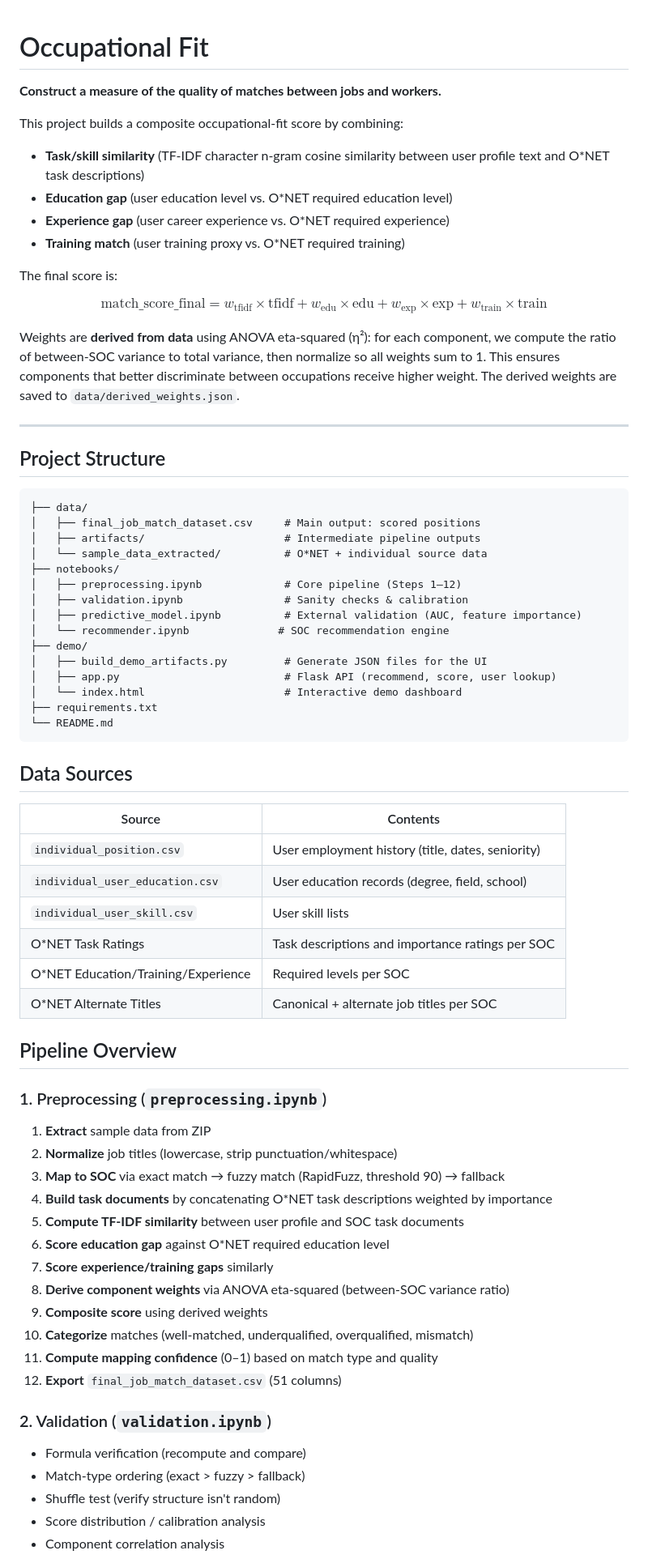
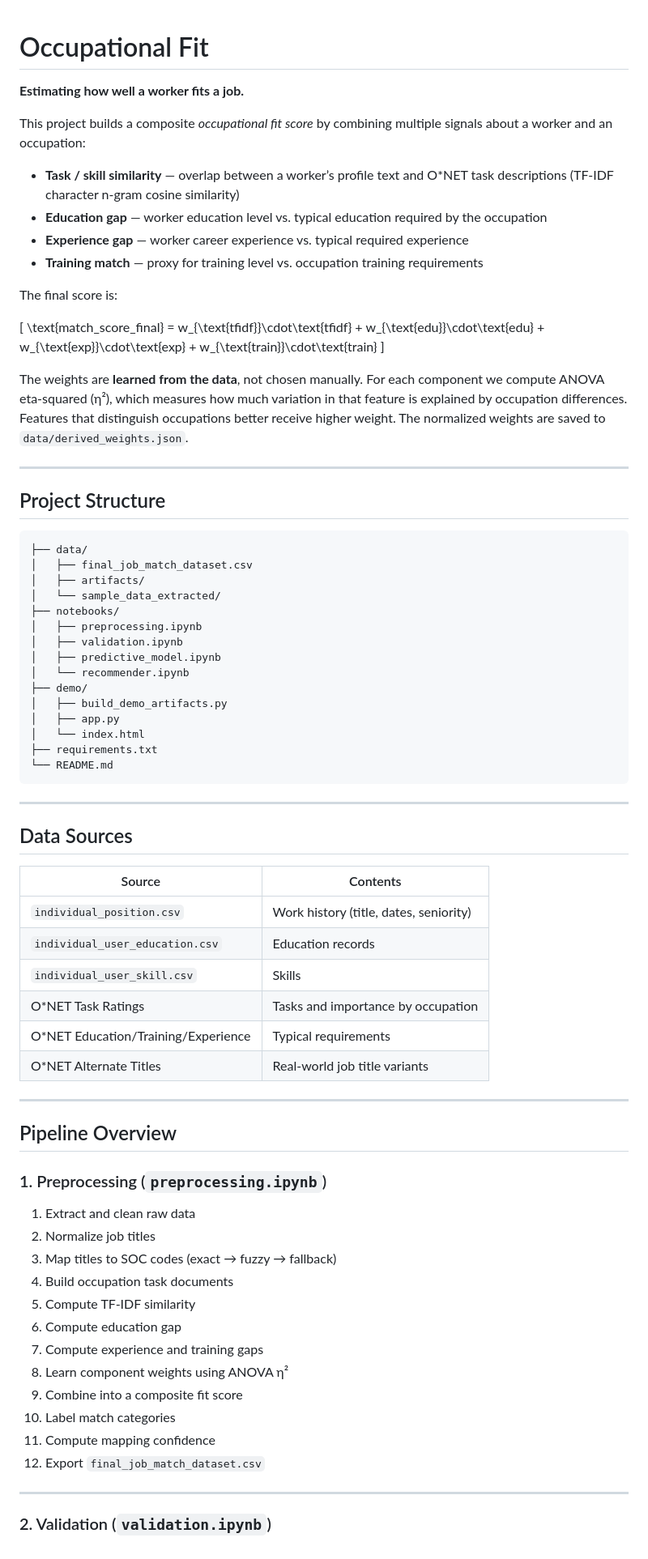
Before and after one commit to ritwikgarg/occupational-fit, a Markdown page: README.md, the part around the change printed below. Shown: that part at 81% size. Rendered like a GitHub page.

````diff
--- a/README.md
+++ b/README.md
@@ -1,18 +1,27 @@
+
 # Occupational Fit
 
-**Construct a measure of the quality of matches between jobs and workers.**
+**Estimating how well a worker fits a job.**
 
-This project builds a composite occupational-fit score by combining:
-- **Task/skill similarity** (TF-IDF character n-gram cosine similarity between user profile text and O\*NET task descriptions)
-- **Education gap** (user education level vs. O\*NET required education level)
-- **Experience gap** (user career experience vs. O\*NET required experience)
-- **Training match** (user training proxy vs. O\*NET required training)
+This project builds a composite *occupational fit score* by combining multiple signals about a worker and an occupation:
+
+* **Task / skill similarity** — overlap between a worker’s profile text and O*NET task descriptions (TF-IDF character n-gram cosine similarity)
+* **Education gap** — worker education level vs. typical education required by the occupation
+* **Experience gap** — worker career experience vs. typical required experience
+* **Training match** — proxy for training level vs. occupation training requirements
 
 The final score is:
 
-$$\text{match\_score\_final} = w_{\text{tfidf}} \times \text{tfidf} + w_{\text{edu}} \times \text{edu} + w_{\text{exp}} \times \text{exp} + w_{\text{train}} \times \text{train}$$
+[
+\text{match_score_final} =
+w_{\text{tfidf}}\cdot\text{tfidf} +
+w_{\text{edu}}\cdot\text{edu} +
+w_{\text{exp}}\cdot\text{exp} +
+w_{\text{train}}\cdot\text{train}
+]
 
-Weights are **derived from data** using ANOVA eta-squared (η²): for each component, we compute the ratio of between-SOC variance to total variance, then normalize so all weights sum to 1. This ensures components that better discriminate between occupations receive higher weight. The derived weights are saved to `data/derived_weights.json`.
+The weights are **learned from the data**, not chosen manually.
+For each component we compute ANOVA eta-squared (η²), which measures how much variation in that feature is explained by occupation differences. Features that distinguish occupations better receive higher weight. The normalized weights are saved to `data/derived_weights.json`.
 
 ---
 
@@ -20,53 +29,55 @@ Weights are **derived from data** using ANOVA eta-squared (η²): for each compo
 
 ```
 ├── data/
-│   ├── final_job_match_dataset.csv     # Main output: scored positions
-│   ├── artifacts/                      # Intermediate pipeline outputs
-│   └── sample_data_extracted/          # O*NET + individual source data
+│   ├── final_job_match_dataset.csv
+│   ├── artifacts/
+│   └── sample_data_extracted/
 ├── notebooks/
-│   ├── preprocessing.ipynb             # Core pipeline (Steps 1–12)
-│   ├── validation.ipynb                # Sanity checks & calibration
-│   ├── predictive_model.ipynb          # External validation (AUC, feature importance)
-│   └── recommender.ipynb              # SOC recommendation engine
+│   ├── preprocessing.ipynb
+│   ├── validation.ipynb
+│   ├── predictive_model.ipynb
+│   └── recommender.ipynb
 ├── demo/
-│   ├── build_demo_artifacts.py         # Generate JSON files for the UI
-│   ├── app.py                          # Flask API (recommend, score, user lookup)
-│   └── index.html                      # Interactive demo dashboard
+│   ├── build_demo_artifacts.py
+│   ├── app.py
+│   └── index.html
 ├── requirements.txt
 └── README.md
 ```
 
+---
+
 ## Data Sources
 
-| Source | Contents |
-|--------|----------|
-| `individual_position.csv` | User employment history (title, dates, seniority) |
-| `individual_user_education.csv` | User education records (degree, field, school) |
-| `individual_user_skill.csv` | User skill lists |
-| O\*NET Task Ratings | Task descriptions and importance ratings per SOC |
-| O\*NET Education/Training/Experience | Required levels per SOC |
-| O\*NET Alternate Titles | Canonical + alternate job titles per SOC |
+| Source                              | Contents                               |
+| ----------------------------------- | -------------------------------------- |
+| `individual_position.csv`           | Work history (title, dates, seniority) |
+| `individual_user_education.csv`     | Education records                      |
+| `individual_user_skill.csv`         | Skills                                 |
+| O*NET Task Ratings                  | Tasks and importance by occupation     |
+| O*NET Education/Training/Experience | Typical requirements                   |
+| O*NET Alternate Titles              | Real-world job title variants          |
+
+---
 
 ## Pipeline Overview
 
 ### 1. Preprocessing (`preprocessing.ipynb`)
-1. **Extract** sample data from ZIP
-2. **Normalize** job titles (lowercase, strip punctuation/whitespace)
-3. **Map to SOC** via exact match → fuzzy match (RapidFuzz, threshold 90) → fallback
-4. **Build task documents** by concatenating O\*NET task descriptions weighted by importance
-5. **Compute TF-IDF similarity** between user profile and SOC task documents
-6. **Score education gap** against O\*NET required education level
-7. **Score experience/training gaps** similarly
-8. **Derive component weights** via ANOVA eta-squared (between-SOC variance ratio)
-9. **Composite score** using derived weights
-9. **Categorize** matches (well-matched, underqualified, overqualified, mismatch)
-10. **Compute mapping confidence** (0–1) based on match type and quality
-11. **Export** `final_job_match_dataset.csv` (51 columns)
+
+1. Extract and clean raw data
+2. Normalize job titles
+3. Map titles to SOC codes (exact → fuzzy → fallback)
+4. Build occupation task documents
+5. Compute TF-IDF similarity
+6. Compute education gap
+7. Compute experience and training gaps
+8. Learn component weights using ANOVA η²
+9. Combine into a composite fit score
+10. Label match categories
+11. Compute mapping confidence
+12. Export `final_job_match_dataset.csv`
+
+---
 
 ### 2. Validation (`validation.ipynb`)
-- Formula verification (recompute and compare)
-- Match-type ordering (exact > fuzzy > fallback)
-- Shuffle test (verify structure isn't random)
-- Score distribution / calibration analysis
-- Component correlation analysis
 
````
Also changed, not shown: other parts of README.md (+117 -59 lines), images/image1.png (added), images/image2.png (added), images/image3.png (added).
